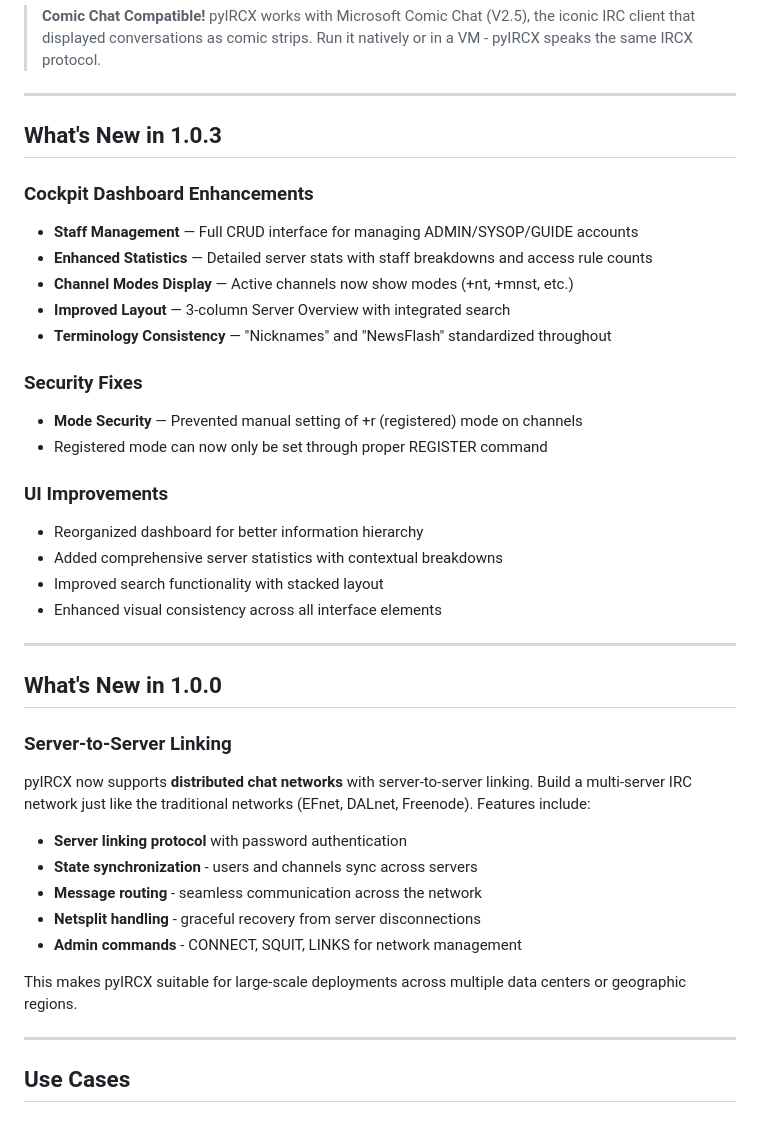
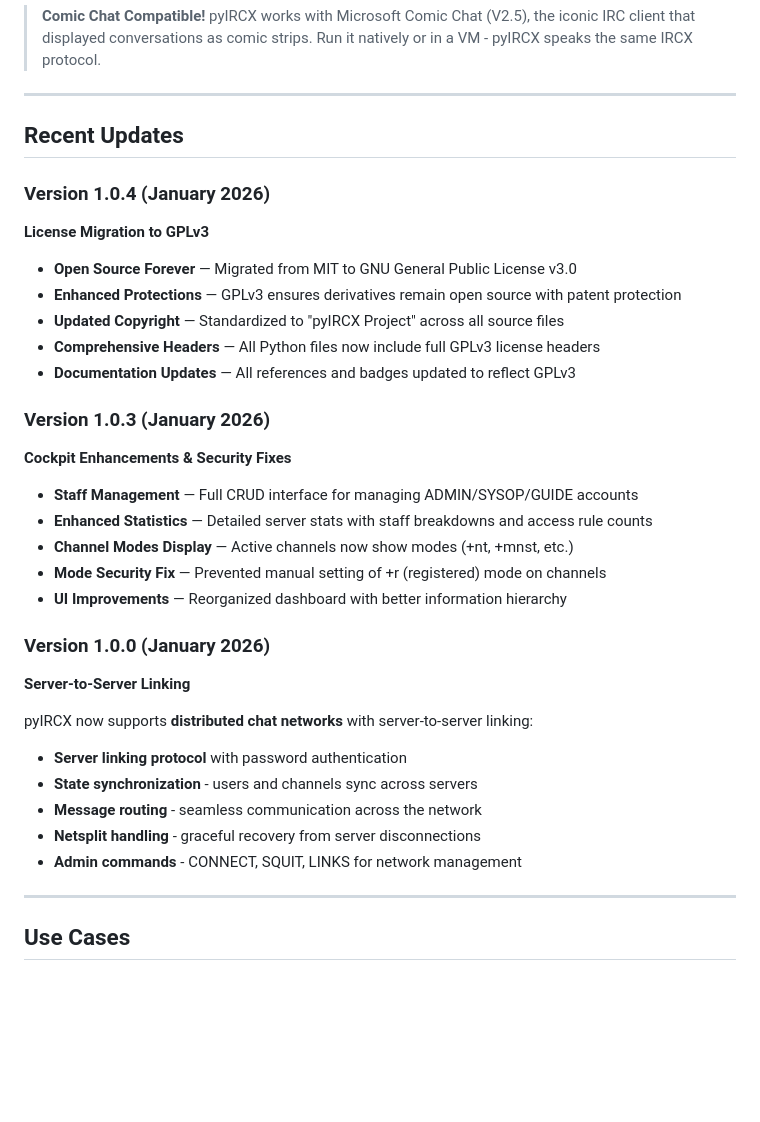
Before and after one commit to AI3I/pyIRCX, a Markdown page: README.md, the part around the change. Rendered like a GitHub page; blank space fills up the shorter version.

Commit message:
Consolidate version updates into Recent Updates section
- Add version 1.0.4 (GPLv3 license migration)
- Organize all versions under single "Recent Updates" heading
- Present in reverse chronological order (newest first)

🤖 Generated with [Claude Code](https://claude.com/claude-code)

Co-Authored-By: Claude Sonnet 4.5 <noreply@anthropic.com>

```diff
--- a/README.md
+++ b/README.md
@@ -23,39 +23,36 @@ If you remember the days of **Microsoft Comic Chat**, chat rooms with real nicks
 
 ---
 
-## What's New in 1.0.3
+## Recent Updates
 
-### Cockpit Dashboard Enhancements
+### Version 1.0.4 (January 2026)
+**License Migration to GPLv3**
+
+- **Open Source Forever** — Migrated from MIT to GNU General Public License v3.0
+- **Enhanced Protections** — GPLv3 ensures derivatives remain open source with patent protection
+- **Updated Copyright** — Standardized to "pyIRCX Project" across all source files
+- **Comprehensive Headers** — All Python files now include full GPLv3 license headers
+- **Documentation Updates** — All references and badges updated to reflect GPLv3
+
+### Version 1.0.3 (January 2026)
+**Cockpit Enhancements & Security Fixes**
+
 - **Staff Management** — Full CRUD interface for managing ADMIN/SYSOP/GUIDE accounts
 - **Enhanced Statistics** — Detailed server stats with staff breakdowns and access rule counts
 - **Channel Modes Display** — Active channels now show modes (+nt, +mnst, etc.)
-- **Improved Layout** — 3-column Server Overview with integrated search
-- **Terminology Consistency** — "Nicknames" and "NewsFlash" standardized throughout
+- **Mode Security Fix** — Prevented manual setting of +r (registered) mode on channels
+- **UI Improvements** — Reorganized dashboard with better information hierarchy
 
-### Security Fixes
-- **Mode Security** — Prevented manual setting of +r (registered) mode on channels
-- Registered mode can now only be set through proper REGISTER command
+### Version 1.0.0 (January 2026)
+**Server-to-Server Linking**
 
-### UI Improvements
-- Reorganized dashboard for better information hierarchy
-- Added comprehensive server statistics with contextual breakdowns
-- Improved search functionality with stacked layout
-- Enhanced visual consistency across all interface elements
-
----
-
-## What's New in 1.0.0
-
-### Server-to-Server Linking
-pyIRCX now supports **distributed chat networks** with server-to-server linking. Build a multi-server IRC network just like the traditional networks (EFnet, DALnet, Freenode). Features include:
+pyIRCX now supports **distributed chat networks** with server-to-server linking:
 
 - **Server linking protocol** with password authentication
 - **State synchronization** - users and channels sync across servers
 - **Message routing** - seamless communication across the network
 - **Netsplit handling** - graceful recovery from server disconnections
 - **Admin commands** - CONNECT, SQUIT, LINKS for network management
-
-This makes pyIRCX suitable for large-scale deployments across multiple data centers or geographic regions.
 
 ---
 
```
